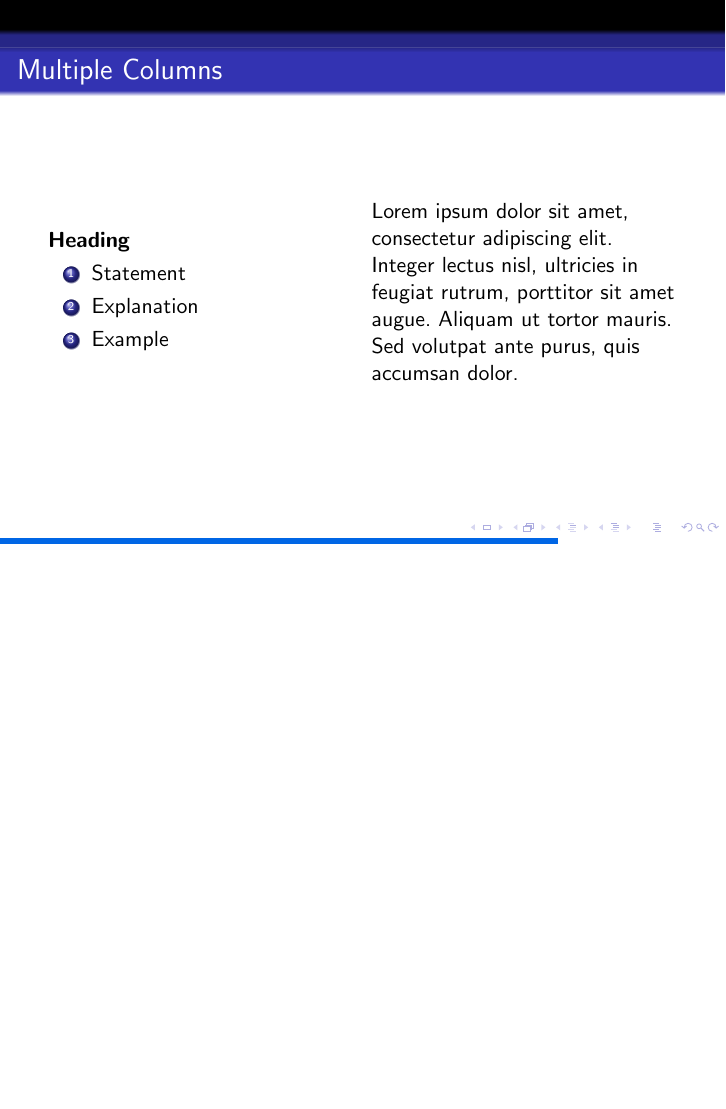
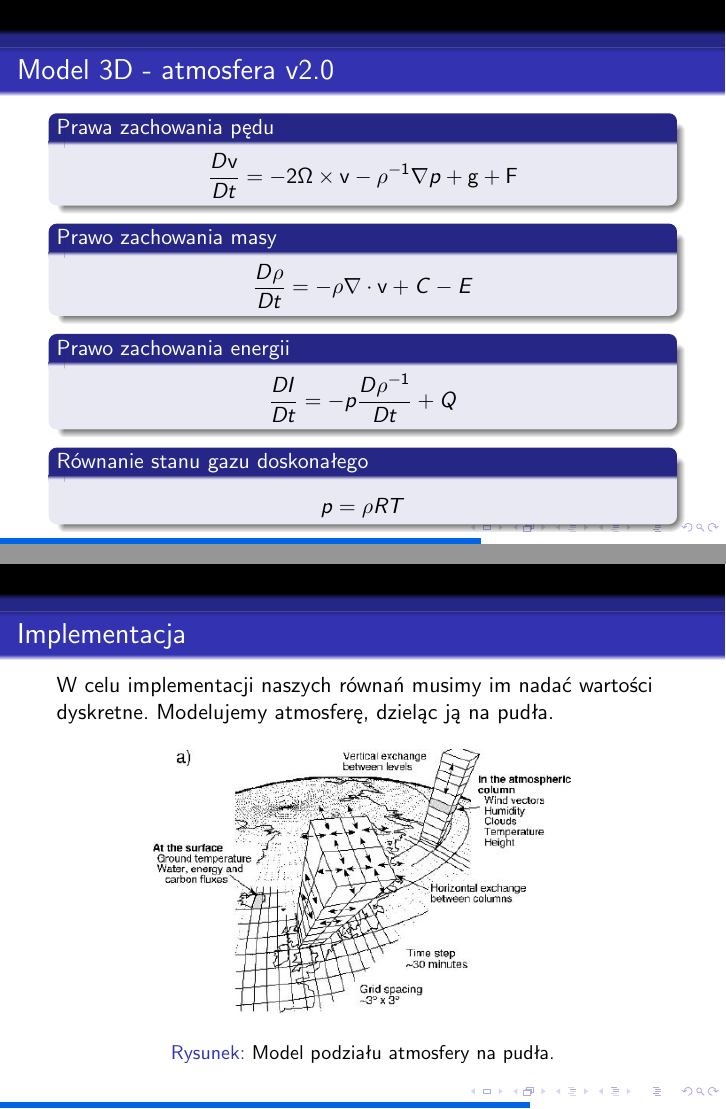
Before and after one commit to zuziakaxel/F--Modele-klimatu, LaTeX slides (presentation_1.tex): page 11 of 14 before the commit and pages 11 and 12 of 16 after it, the two joined at a grey line, the shorter picture padded with empty space. Compiled offline with pdfLaTeX.

Commit message:
dodawaj rozne rzeczy a potem cos wybierzemy

```diff
--- a/presentation_1.tex
+++ b/presentation_1.tex
@@ -274,6 +275,52 @@ Klimat dzielimy na pięć części:
 
 
 
+\begin{frame}
+	\frametitle{Model 3D - atmosfera v2.0}
+	\begin{block}{Prawa zachowania pędu}
+
+		\[\frac{D\mathbf{v}}{Dt} = -2 \mathbf{\Omega} \times \mathbf{v} - \rho^{-1}
+			\nabla p + \mathbf{g} + \mathbf{F}
+		\]
+
+	\end{block}
+
+	\begin{block}{Prawo zachowania masy}
+		\[\frac{D\rho}{Dt} = -\rho\nabla \cdot \mathbf{v} + C - E
+		\]
+	\end{block}
+
+	\begin{block}{Prawo zachowania energii}
+		\[\frac{DI}{Dt} = -p\frac{D\rho^{-1}}{Dt} + Q
+		\]
+	\end{block}
+
+	\begin{block}{Równanie stanu gazu doskonałego}
+		\[p=\rho RT
+		\]
+	\end{block}
+
+
+\end{frame}
+
+
+\begin{frame}
+	\frametitle{Implementacja}
+	W celu implementacji naszych równań musimy im nadać wartości dyskretne.
+	Modelujemy atmosferę, dzieląc ją na pudła.
+
+	\begin{figure}[h]
+		\begin{center}
+			\includegraphics[width=0.7\linewidth]{images/box.png}
+			\caption{Model podziału atmosfery na pudła.}
+		\end{center}
+	\end{figure}
+
+\end{frame}
+
+
+
+
 
 
 
```
Also changed, not shown: images/box.png (added), presentation_1.pdf, presentation_1.tex (1 more changed lines), 4 other files.
